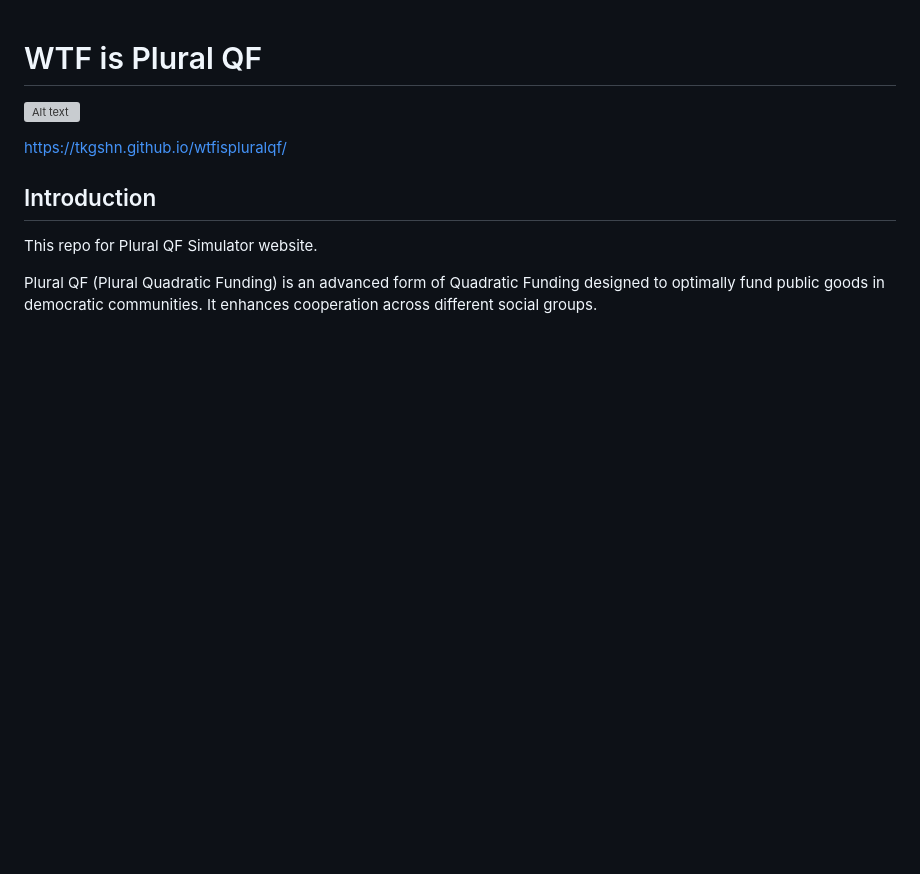
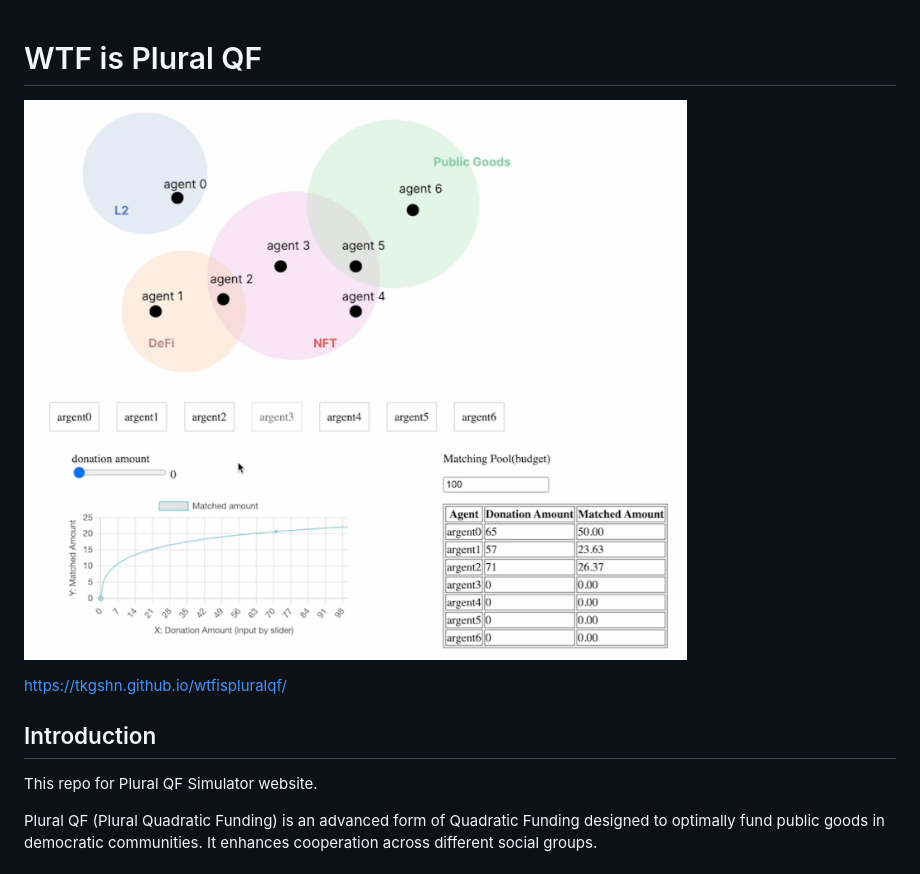
Before and after one commit to tkgshn/ex-wtfispluralqf, a Markdown page: README.md, the part around the change. GitHub-like rendering; pictures changed too: assets/image.png (added); blank space fills up the shorter version; grey boxes are pictures that could not be loaded.

```diff
--- a/README.md
+++ b/README.md
@@ -1,5 +1,5 @@
 # WTF is Plural QF
-![Alt text](image.png)
+![Alt text](/assets/image.png)
 
 https://tkgshn.github.io/wtfispluralqf/
 
```
Also changed, not shown: 1 other file.
